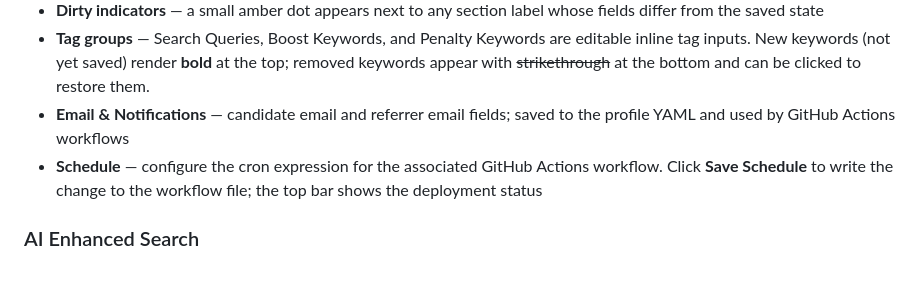
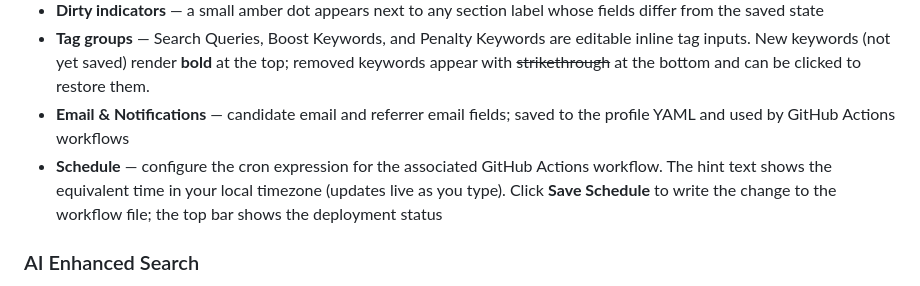
Before and after one commit to msbrookesj/open-reqs, a Markdown page: README.md, the part around the change. Drawn GitHub-style.

```diff
--- a/README.md
+++ b/README.md
@@ -38,7 +38,7 @@ Run `python open_reqs.py --serve` to start a local proxy server. The UI is a two
 - **Dirty indicators** — a small amber dot appears next to any section label whose fields differ from the saved state
 - **Tag groups** — Search Queries, Boost Keywords, and Penalty Keywords are editable inline tag inputs. New keywords (not yet saved) render **bold** at the top; removed keywords appear with ~~strikethrough~~ at the bottom and can be clicked to restore them.
 - **Email & Notifications** — candidate email and referrer email fields; saved to the profile YAML and used by GitHub Actions workflows
-- **Schedule** — configure the cron expression for the associated GitHub Actions workflow. Click **Save Schedule** to write the change to the workflow file; the top bar shows the deployment status
+- **Schedule** — configure the cron expression for the associated GitHub Actions workflow. The hint text shows the equivalent time in your local timezone (updates live as you type). Click **Save Schedule** to write the change to the workflow file; the top bar shows the deployment status
 
 ### AI Enhanced Search
 
```
Also changed, not shown: CLAUDE.md (+32 -3 lines).
